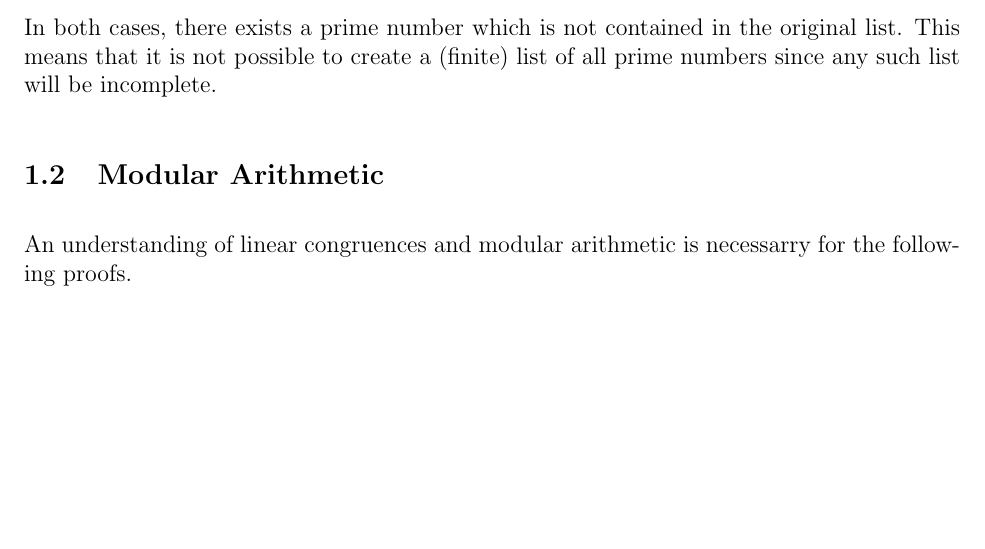
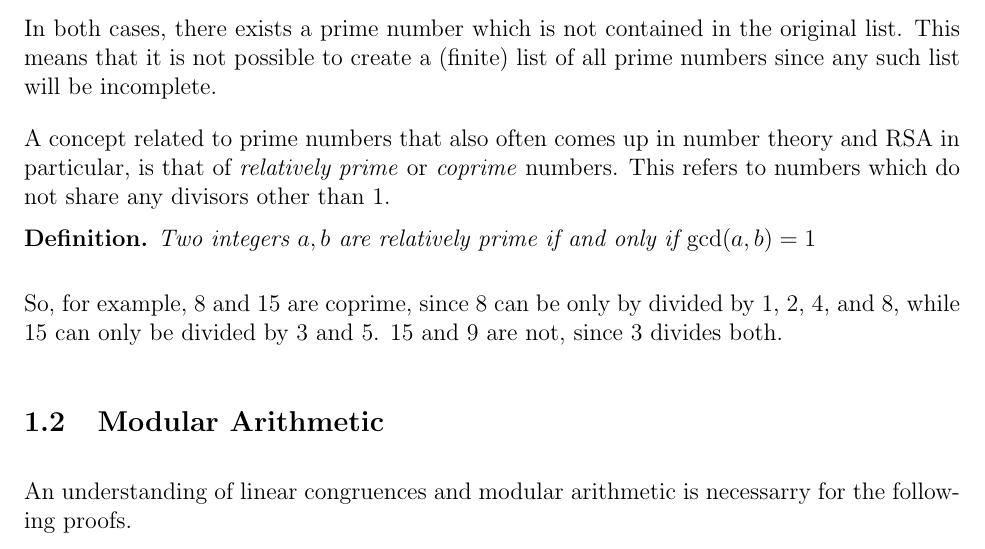
Before and after one commit to mpardalos/Extended-Essay, a LaTeX document (EE.tex): part of page 5 of 17 before the commit and part of page 5 of 18 after it, cut so that both start at the same text, the shorter picture padded with empty space. Compiled offline with pdfLaTeX.

Commit message:
Explain relative primality

```diff
--- a/EE.tex
+++ b/EE.tex
@@ -187,6 +187,14 @@
     This means that it is not possible to create a (finite) list of all prime numbers since
     any such list will be incomplete.
 
+    A concept related to prime numbers that also often comes up in number theory and RSA in
+    particular, is that of \emph{relatively prime} or \emph{coprime} numbers. This refers to
+    numbers which do not share any divisors other than 1.
+    \begin{definition}
+        Two integers $a, b$ are relatively prime if and only if $\gcd(a, b) = 1$
+    \end{definition}
+    So, for example, 8 and 15 are coprime, since 8 can be only by divided by 1, 2, 4, and 8,
+    while 15 can only be divided by 3 and 5. 15 and 9 are not, since 3 divides both.
 
     \subsection{Modular Arithmetic}
     An understanding of linear congruences and modular arithmetic is necessarry for the
```
